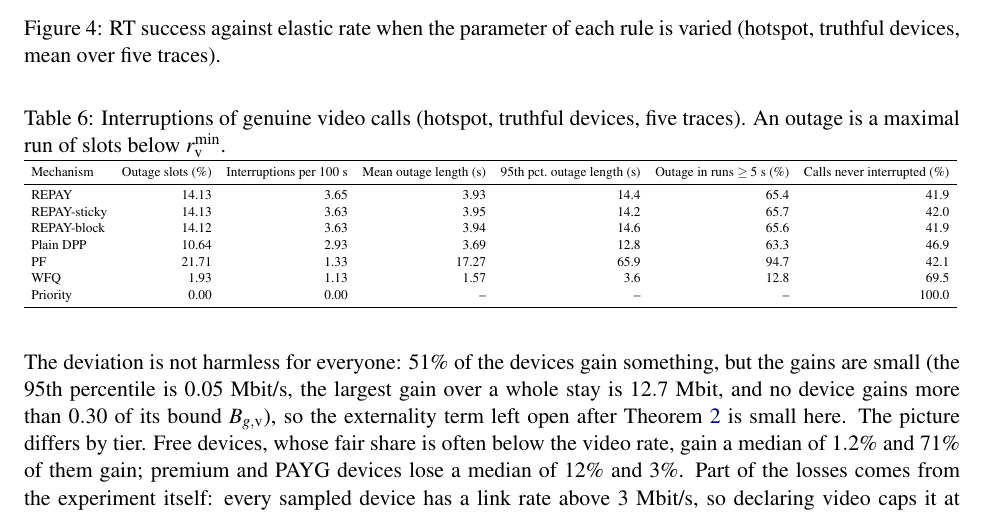
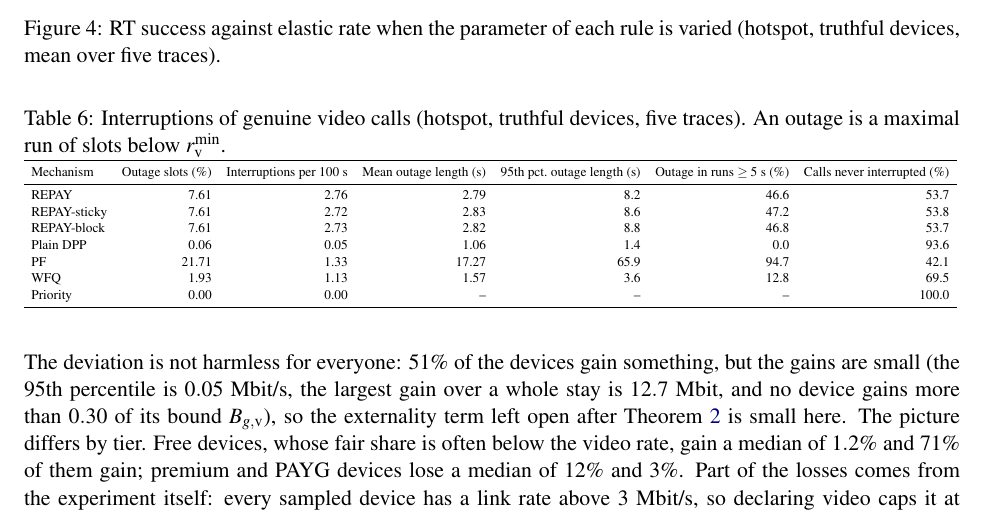
Before and after one commit to vinhqdang/computer_network_optimization, a LaTeX paper (paper/main.tex, which reads paper/tables/continuity.tex): part of page 22 of 41, cut so that both start at the same text. Compiled offline with pdfLaTeX.

Commit message:
Regenerate deviation, frontier, short-stay, continuity and real-trace results with normalised tier queues

```diff
--- a/paper/tables/continuity.tex
+++ b/paper/tables/continuity.tex
@@ -3,10 +3,10 @@
 \toprule
 Mechanism & Outage slots (\%) & Interruptions per 100 s & Mean outage length (s) & 95th pct.\ outage length (s) & Outage in runs $\geq 5$ s (\%) & Calls never interrupted (\%) \\
 \midrule
-REPAY & 14.13 & 3.65 & 3.93 & 14.4 & 65.4 & 41.9 \\
-REPAY-sticky & 14.13 & 3.63 & 3.95 & 14.2 & 65.7 & 42.0 \\
-REPAY-block & 14.12 & 3.63 & 3.94 & 14.6 & 65.6 & 41.9 \\
-Plain DPP & 10.64 & 2.93 & 3.69 & 12.8 & 63.3 & 46.9 \\
+REPAY & 7.61 & 2.76 & 2.79 & 8.2 & 46.6 & 53.7 \\
+REPAY-sticky & 7.61 & 2.72 & 2.83 & 8.6 & 47.2 & 53.8 \\
+REPAY-block & 7.61 & 2.73 & 2.82 & 8.8 & 46.8 & 53.7 \\
+Plain DPP & 0.06 & 0.05 & 1.06 & 1.4 & 0.0 & 93.6 \\
 PF & 21.71 & 1.33 & 17.27 & 65.9 & 94.7 & 42.1 \\
 WFQ & 1.93 & 1.13 & 1.57 & 3.6 & 12.8 & 69.5 \\
 Priority & 0.00 & 0.00 & -- & -- & -- & 100.0 \\
```
Also changed, not shown: 6 other files.
